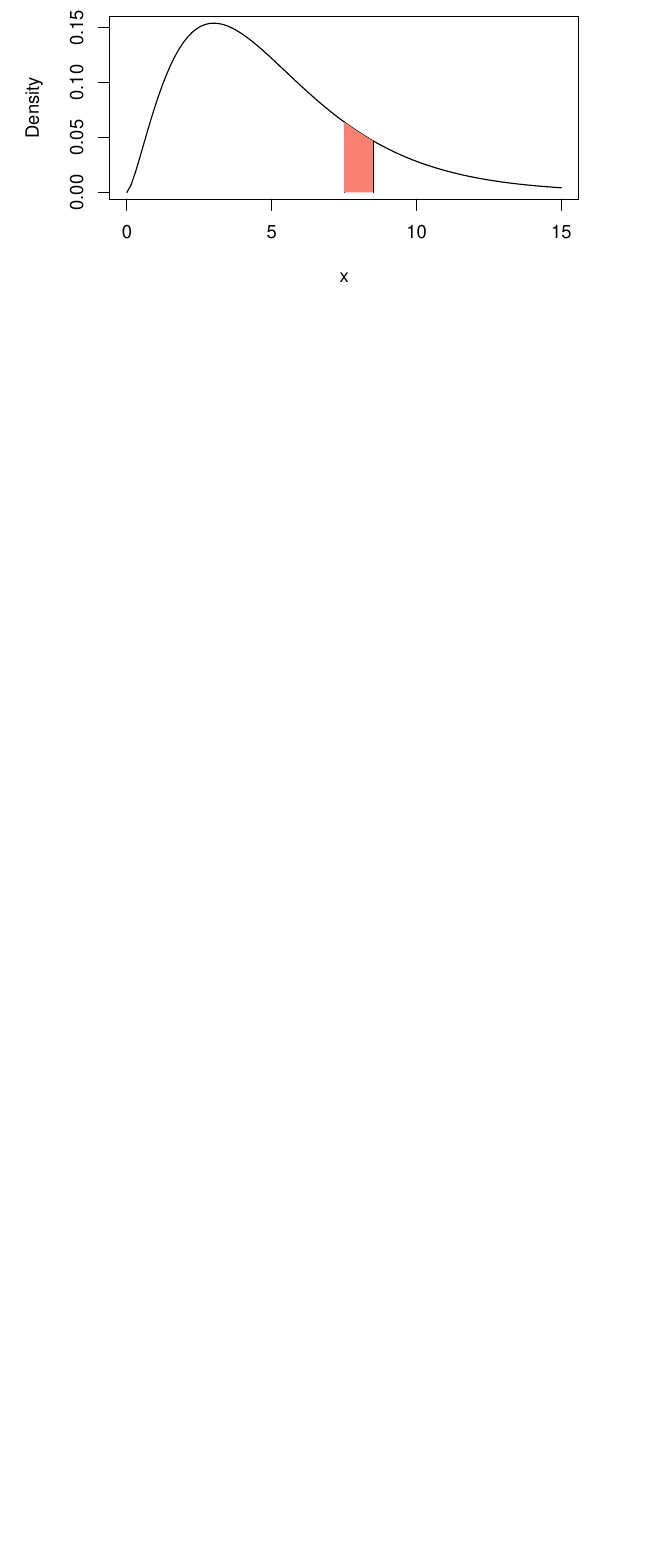
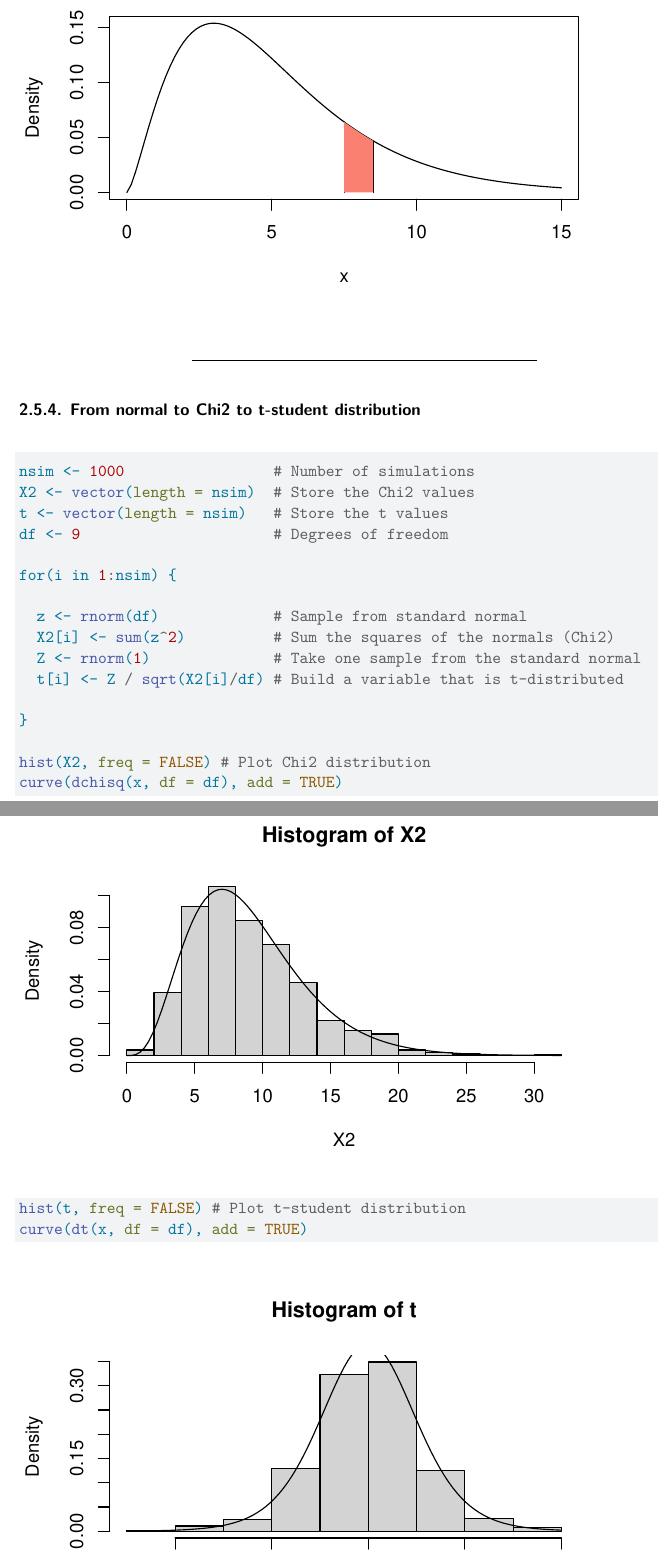
Before and after one commit to Marcosjnez/R_USF, a Quarto document (workshop.qmd): part of page 12 of 27 before the commit and two parts of pages 12 and 13 of 29 after it, the two joined at a grey line, cut so that both start at the same text, the shorter picture padded with empty space. Rendered offline with R 4.5, knitr and Pandoc in place of Quarto, then LaTeX, with nearby package versions.

Commit message:
Add files via upload

````diff
--- a/workshop.qmd
+++ b/workshop.qmd
@@ -319,6 +319,32 @@ y_fill <- dchisq(x_fill, df = df)
 polygon(c(x - delta/2, x_fill, x + delta/2),
         c(0, y_fill, 0),
         col = "salmon", border = NA)
+```
+
+---
+
+### 2.5.4. From normal to Chi2 to t-student distribution
+
+```{r, eval=TRUE}
+nsim <- 1000                 # Number of simulations
+X2 <- vector(length = nsim)  # Store the Chi2 values
+t <- vector(length = nsim)   # Store the t values
+df <- 9                      # Degrees of freedom
+
+for(i in 1:nsim) {
+
+  z <- rnorm(df)             # Sample from standard normal
+  X2[i] <- sum(z^2)          # Sum the squares of the normals (Chi2)
+  Z <- rnorm(1)              # Take one sample from the standard normal
+  t[i] <- Z / sqrt(X2[i]/df) # Build a variable that is t-distributed
+
+}
+
+hist(X2, freq = FALSE) # Plot Chi2 distribution
+curve(dchisq(x, df = df), add = TRUE)
+
+hist(t, freq = FALSE) # Plot t-student distribution
+curve(dt(x, df = df), add = TRUE)
 ```
 
 ---
````
Also changed, not shown: 2_Vectors.R (+24 -0 lines), workshop.pdf.
